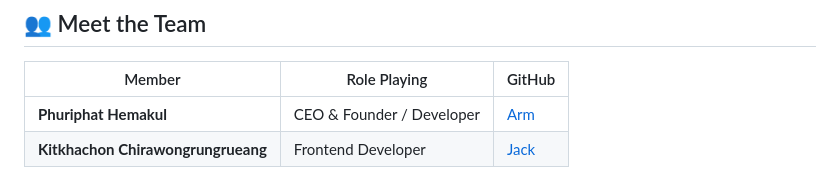
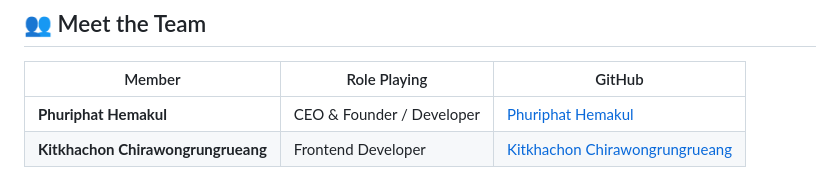
Before and after one commit to PhuriphatiZAMU/PlayMateZ, a Markdown page: README.md, the part around the change. GitHub-like rendering.

Commit message:
Update team member names in README

```diff
--- a/README.md
+++ b/README.md
@@ -77,5 +77,5 @@ cd PlayMateZ
 
 | Member | Role Playing | GitHub |
 | --- | --- | --- |
-| **Phuriphat Hemakul** | CEO & Founder / Developer | [Arm](https://github.com/PhuriphatiZAMU) |
-| **Kitkhachon Chirawongrungrueang** | Frontend Developer | [Jack](https://github.com/Kitkhachon-xx) |
+| **Phuriphat Hemakul** | CEO & Founder / Developer | [Phuriphat Hemakul](https://github.com/PhuriphatiZAMU) |
+| **Kitkhachon Chirawongrungrueang** | Frontend Developer | [Kitkhachon Chirawongrungrueang](https://github.com/Kitkhachon-xx) |
```
